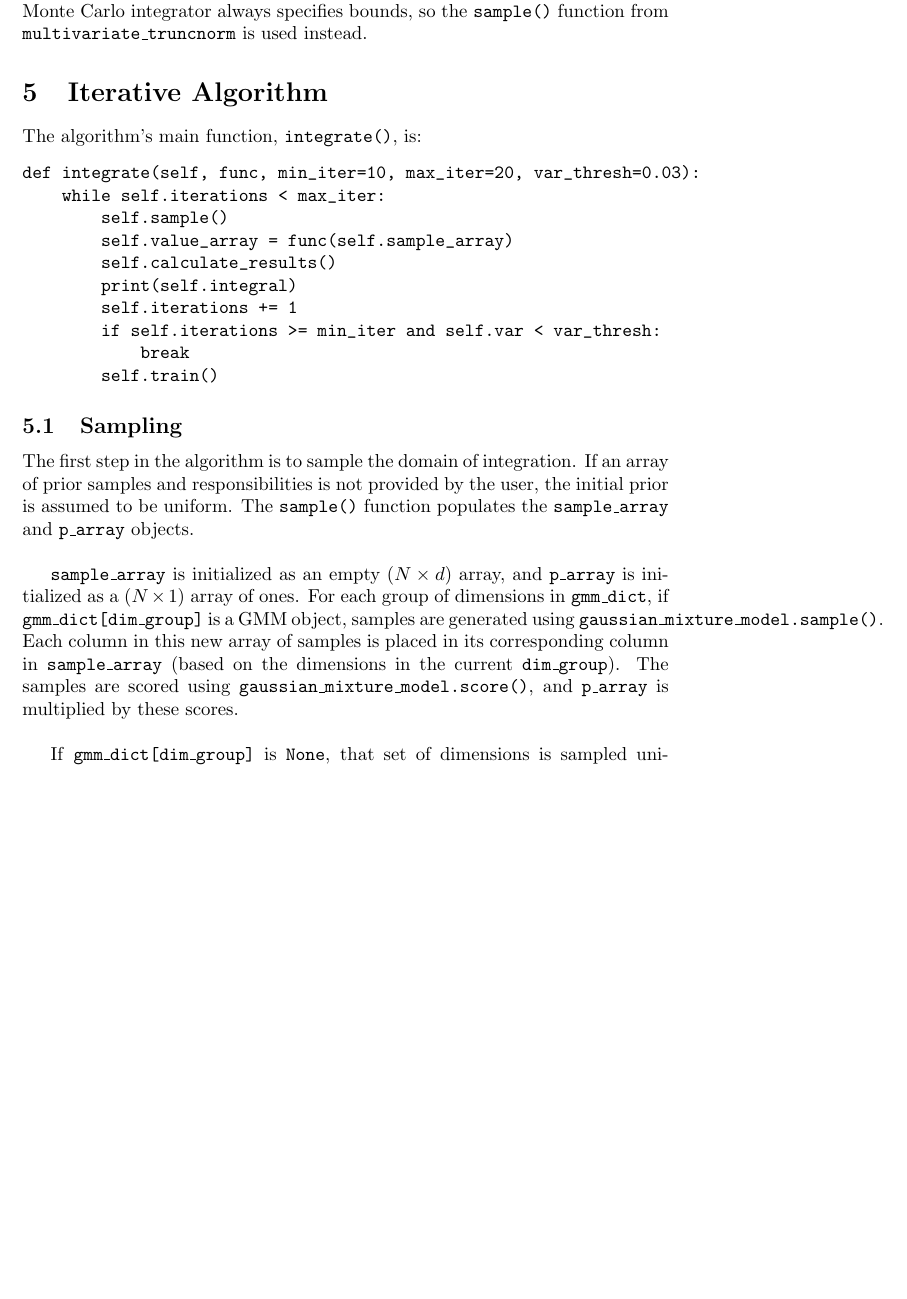
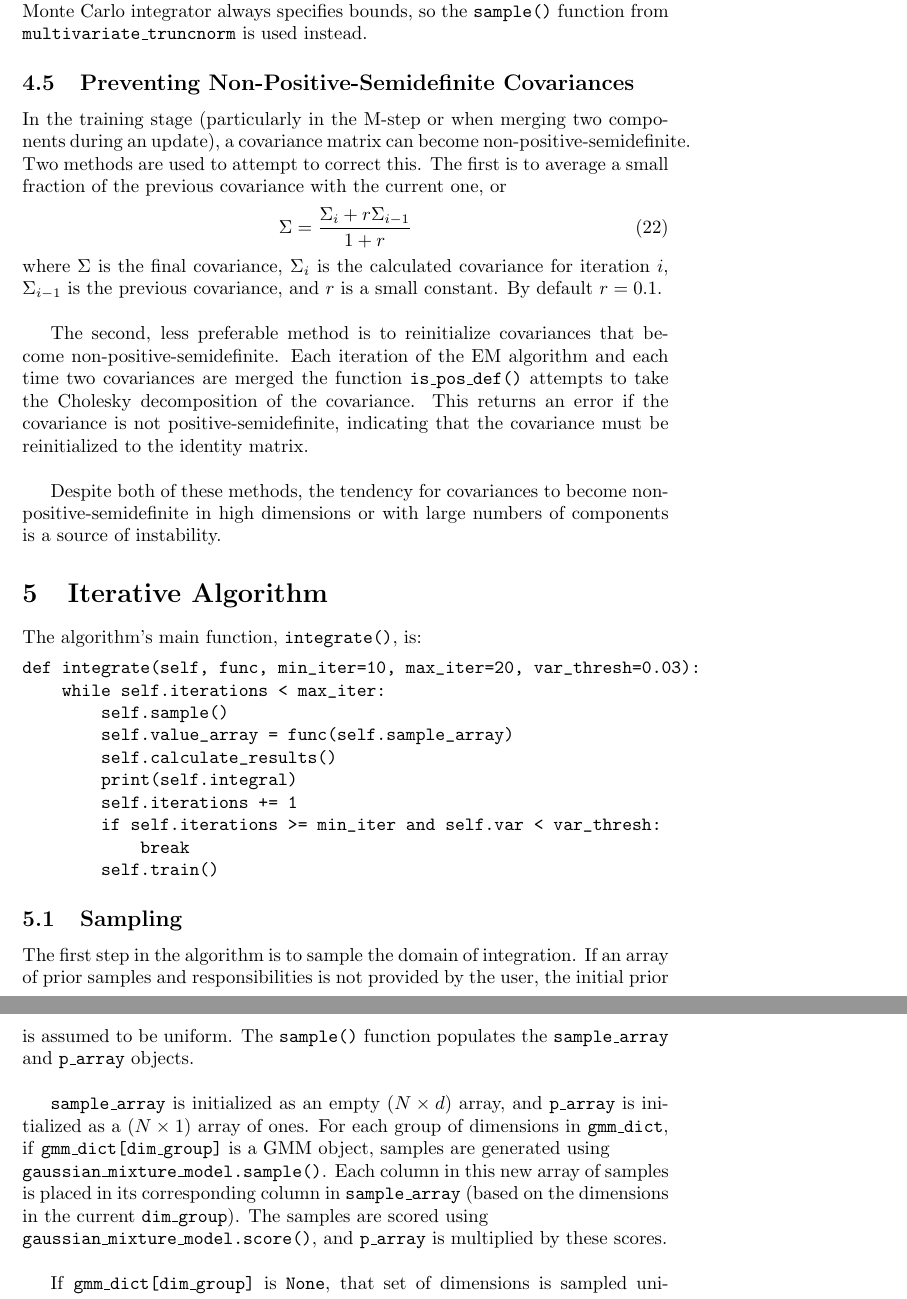
Before and after one commit to bwc3252/Monte-Carlo-Integrator, a LaTeX document (Notes/monte_carlo_integrator.tex): part of page 6 of 7 before the commit and two parts of pages 6 and 7 of 8 after it, the two joined at a grey line, cut so that both start at the same text, the shorter picture padded with empty space. Compiled offline with pdfLaTeX.

Commit message:
Updated writeup

```diff
--- a/Notes/monte_carlo_integrator.tex
+++ b/Notes/monte_carlo_integrator.tex
@@ -251,6 +251,30 @@ samples are generated using numpy's \texttt{multivariate\_normal()}. However,
 the Monte Carlo integrator always specifies bounds, so the \texttt{sample()}
 function from \texttt{multivariate\_truncnorm} is used instead.
 
+\subsection{Preventing Non-Positive-Semidefinite Covariances}
+
+In the training stage (particularly in the M-step or when merging two components
+during an update), a covariance matrix can become non-positive-semidefinite.
+Two methods are used to attempt to correct this. The first is to average a small
+fraction of the previous covariance with the current one, or
+\begin{equation}
+    \Sigma = {{\Sigma_{i} + r \Sigma_{i-1}} \over {1 + r}}
+\end{equation}
+where $\Sigma$ is the final covariance, $\Sigma_i$ is the calculated covariance
+for iteration $i$, $\Sigma_{i-1}$ is the previous covariance, and $r$ is a small
+constant. By default $r = 0.1$. \\
+
+The second, less preferable method is to reinitialize covariances that become
+non-positive-semidefinite. Each iteration of the EM algorithm and each time two
+covariances are merged the function \texttt{is\_pos\_def()} attempts to take the
+Cholesky decomposition of the covariance. This returns an error if the covariance
+is not positive-semidefinite, indicating that the covariance must be
+reinitialized to the identity matrix. \\
+
+Despite both of these methods, the tendency for covariances to become
+non-positive-semidefinite in high dimensions or with large numbers of components
+is a source of instability.
+
 \section{Iterative Algorithm}
 
 The algorithm's main function, \texttt{integrate()}, is:
@@ -277,10 +301,12 @@ populates the \texttt{sample\_array} and \texttt{p\_array} objects. \\
 \texttt{sample\_array} is initialized as an empty $(N \times d)$ array, and
 \texttt{p\_array} is initialized as a $(N \times 1)$ array of ones. For each
 group of dimensions in \texttt{gmm\_dict}, if \texttt{gmm\_dict[dim\_group]} is
-a GMM object, samples are generated using \texttt{gaussian\_mixture\_model.sample()}.
+a GMM object, samples are generated using
+\\ \texttt{gaussian\_mixture\_model.sample()}.
 Each column in this new array of samples is placed in its corresponding column in
 \texttt{sample\_array} (based on the dimensions in the current \texttt{dim\_group}).
-The samples are scored using \texttt{gaussian\_mixture\_model.score()}, and
+The samples are scored using
+\\ \texttt{gaussian\_mixture\_model.score()}, and
 \texttt{p\_array} is multiplied by these scores. \\
 
 If \texttt{gmm\_dict[dim\_group]} is \texttt{None}, that set of dimensions is
```
